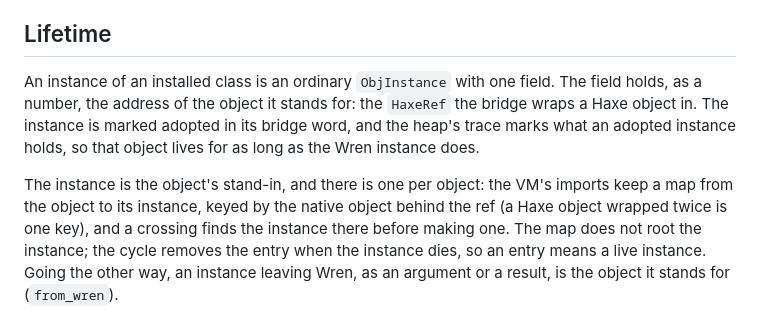
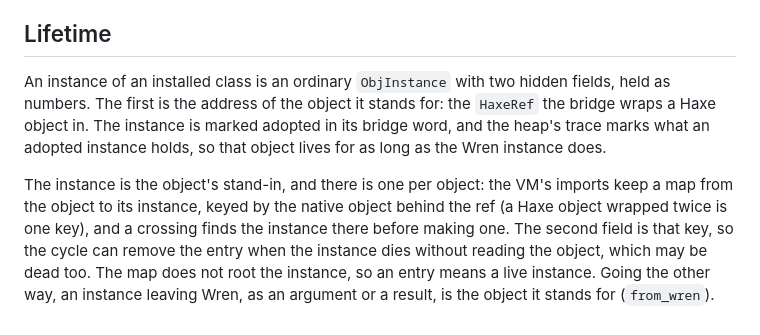
Before and after one commit to rayzor-blade/caribou, a Markdown page: docs/architecture/wren-imports.md, the part around the change. Rendered like a GitHub page.

Commit message:
Say what the second hidden field of an installed class's instance holds

```diff
--- a/docs/architecture/wren-imports.md
+++ b/docs/architecture/wren-imports.md
@@ -65,18 +65,19 @@ the instance already made.
 
 ## Lifetime
 
-An instance of an installed class is an ordinary `ObjInstance` with one
-field. The field holds, as a number, the address of the object it stands
-for: the `HaxeRef` the bridge wraps a Haxe object in. The instance is
-marked adopted in its bridge word, and the heap's trace marks what an
-adopted instance holds, so that object lives for as long as the Wren
-instance does.
+An instance of an installed class is an ordinary `ObjInstance` with two
+hidden fields, held as numbers. The first is the address of the object
+it stands for: the `HaxeRef` the bridge wraps a Haxe object in. The
+instance is marked adopted in its bridge word, and the heap's trace
+marks what an adopted instance holds, so that object lives for as long
+as the Wren instance does.
 
 The instance is the object's stand-in, and there is one per object: the
 VM's imports keep a map from the object to its instance, keyed by the
 native object behind the ref (a Haxe object wrapped twice is one key),
-and a crossing finds the instance there before making one. The map does
-not root the instance; the cycle removes the entry when the instance
-dies, so an entry means a live instance. Going the other way, an
-instance leaving Wren, as an argument or a result, is the object it
-stands for (`from_wren`).
+and a crossing finds the instance there before making one. The second
+field is that key, so the cycle can remove the entry when the instance
+dies without reading the object, which may be dead too. The map does
+not root the instance, so an entry means a live instance. Going the
+other way, an instance leaving Wren, as an argument or a result, is the
+object it stands for (`from_wren`).
```
